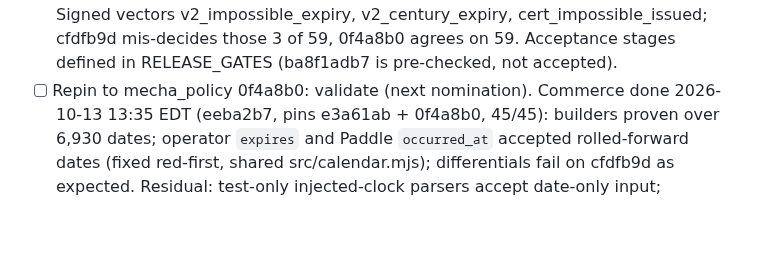
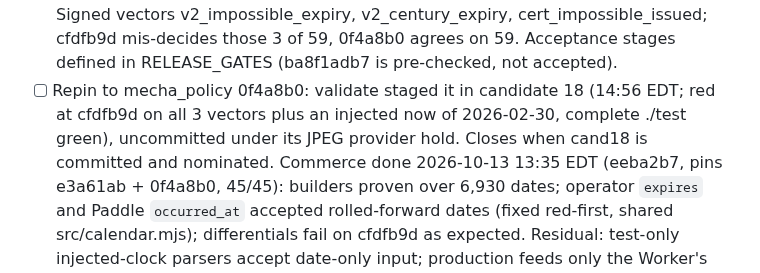
Before and after one commit to pmarreck/sigil, a Markdown page: PLAN.md, the part around the change. Drawn GitHub-style; blank space fills up the shorter version.

Commit message:
PLAN: validate staged the mecha_policy calendar repin in candidate 18

```diff
--- a/PLAN.md
+++ b/PLAN.md
@@ -25,7 +25,10 @@ See `docs/DESIGN.md` for the envelope format, prior art, and reasoning.
       v2_century_expiry, cert_impossible_issued; cfdfb9d mis-decides those 3
       of 59, 0f4a8b0 agrees on 59. Acceptance stages defined in
       RELEASE_GATES (ba8f1adb7 is pre-checked, not accepted).
-- [ ] Repin to mecha_policy 0f4a8b0: validate (next nomination). Commerce
+- [ ] Repin to mecha_policy 0f4a8b0: validate staged it in candidate 18
+      (14:56 EDT; red at cfdfb9d on all 3 vectors plus an injected now of
+      2026-02-30, complete ./test green), uncommitted under its JPEG provider
+      hold. Closes when cand18 is committed and nominated. Commerce
       done 2026-10-13 13:35 EDT (eeba2b7, pins e3a61ab + 0f4a8b0, 45/45):
       builders proven over 6,930 dates; operator `expires` and Paddle
       `occurred_at` accepted rolled-forward dates (fixed red-first, shared
```
